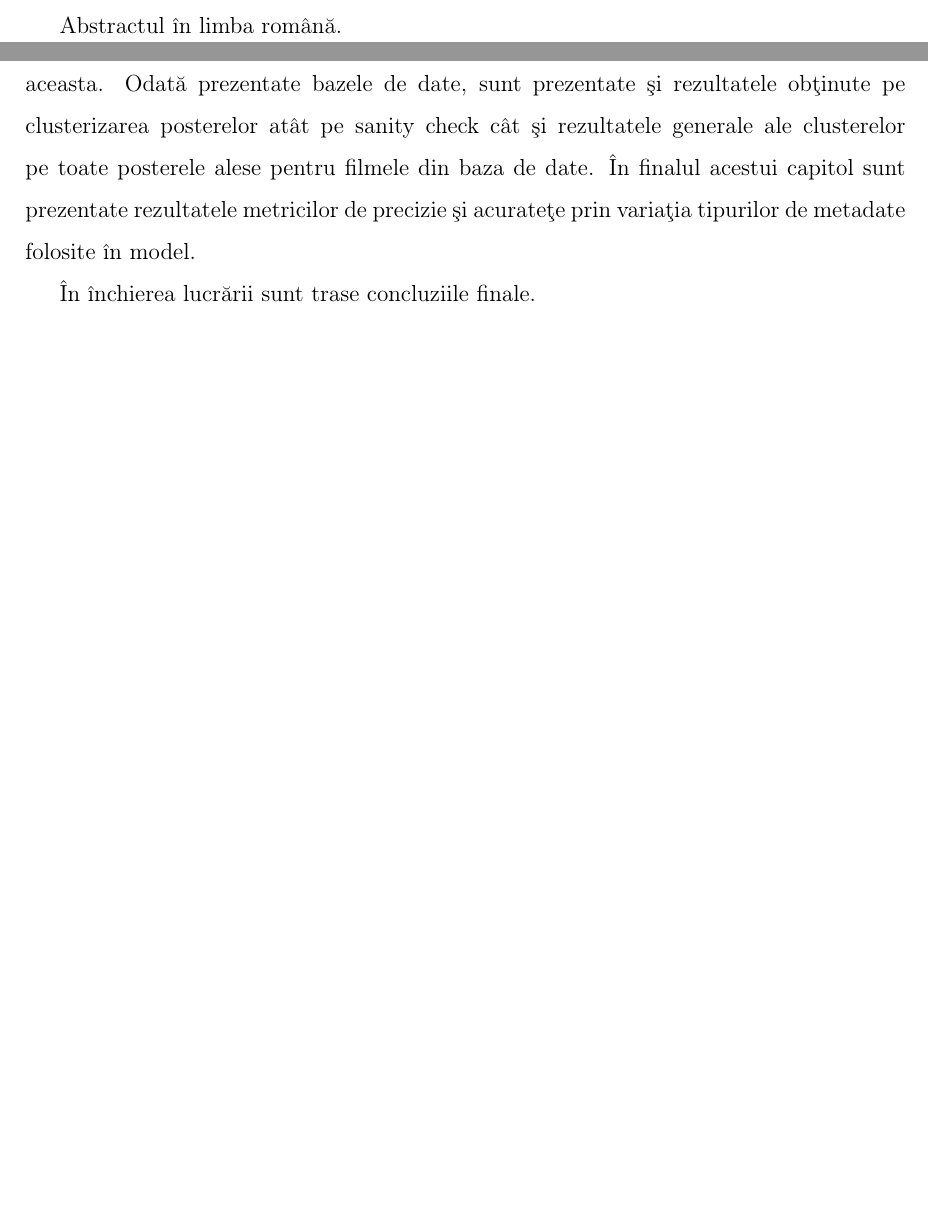
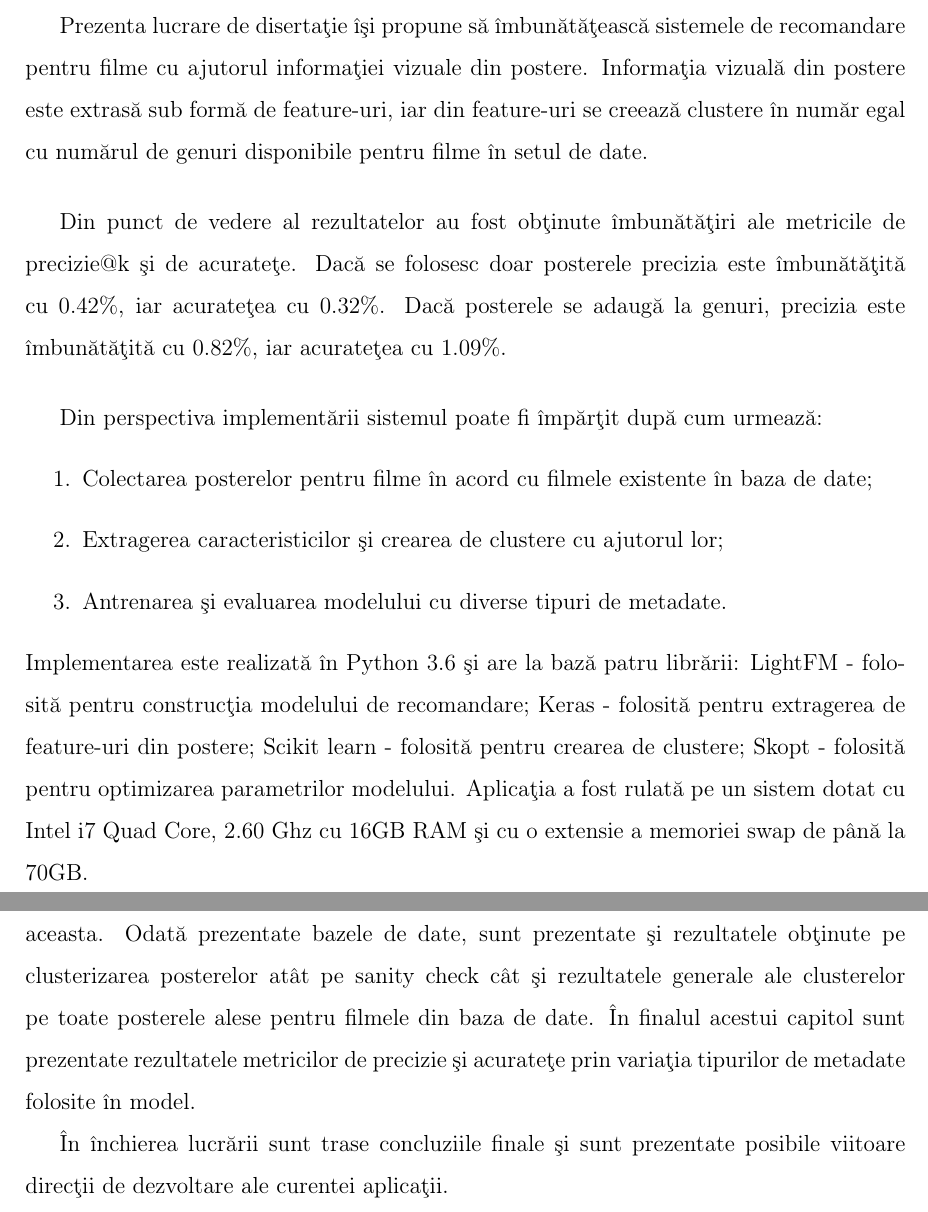
Before and after one commit to adiIspas/King-Recommender-Paper, a LaTeX thesis (main.tex, which reads chapters/01_abstract_ro.tex, chapters/1_introduction.tex): two parts of pages 3 and 15 of 79, joined at a grey line, cut at the place of the change, the shorter picture padded with empty space. Compiled offline with pdfLaTeX.

Commit message:
Update abstract

```diff
--- a/chapters/01_abstract_ro.tex
+++ b/chapters/01_abstract_ro.tex
@@ -4,6 +4,17 @@
 	\Large \textbf{Abstract}
 \end{center}
 
-Abstractul în limba română.
+Prezenta lucrare de disertație își propune să îmbunătățească sistemele de recomandare pentru filme cu ajutorul informației vizuale din postere. Informația vizuală din postere este extrasă sub formă de feature-uri, iar din feature-uri se creează clustere în număr egal cu numărul de genuri disponibile pentru filme în setul de date.
 
+\vspace{5mm}
+Din punct de vedere al rezultatelor au fost obținute îmbunătățiri ale metricile de precizie@k și de acuratețe. Dacă se folosesc doar posterele precizia este îmbunătățită cu $0.42\%$, iar acuratețea cu $0.32\%$. Dacă posterele se adaugă la genuri, precizia este îmbunătățită cu $0.82\%$, iar acuratețea cu $1.09\%$.
+
+\vspace{5mm}
+Din perspectiva implementării sistemul poate fi împărțit după cum urmează:
+\begin{enumerate}
+	\item Colectarea posterelor pentru filme în acord cu filmele existente în baza de date;
+	\item Extragerea caracteristicilor și crearea de clustere cu ajutorul lor;
+	\item Antrenarea și evaluarea modelului cu diverse tipuri de metadate.
+\end{enumerate}
+Implementarea este realizată în Python 3.6 și are la bază patru librării: LightFM - folosită pentru construcția modelului de recomandare; Keras - folosită pentru extragerea de feature-uri din postere; Scikit learn - folosită pentru crearea de clustere; Skopt - folosită pentru optimizarea parametrilor modelului. Aplicația a fost rulată pe un sistem dotat cu Intel i7 Quad Core, 2.60 Ghz cu 16GB RAM și cu o extensie a memoriei swap de până la 70GB.
 \vspace*{\fill}
--- a/chapters/1_introduction.tex
+++ b/chapters/1_introduction.tex
@@ -39,4 +39,5 @@ Capitolul III este dedicat procesului de implementare al aplicației. Începe pr
 
 Spre finalul lucrării, în capitolul IV, sunt bazele de date folosite în cadrul prezentei aplicații. În cazul bazei de date cu postere este explicat procesul prin care a fost construită aceasta. Odată prezentate bazele de date, sunt prezentate și rezultatele obținute pe clusterizarea posterelor atât pe sanity check cât și rezultatele generale ale clusterelor pe toate posterele alese pentru filmele din baza de date. În finalul acestui capitol sunt prezentate rezultatele metricilor de precizie și acuratețe prin variația tipurilor de metadate folosite în model.
 
-În închierea lucrării sunt trase concluziile finale.
+În închierea lucrării sunt trase concluziile finale și sunt prezentate posibile viitoare
+direcții de dezvoltare ale curentei aplicații.
```
